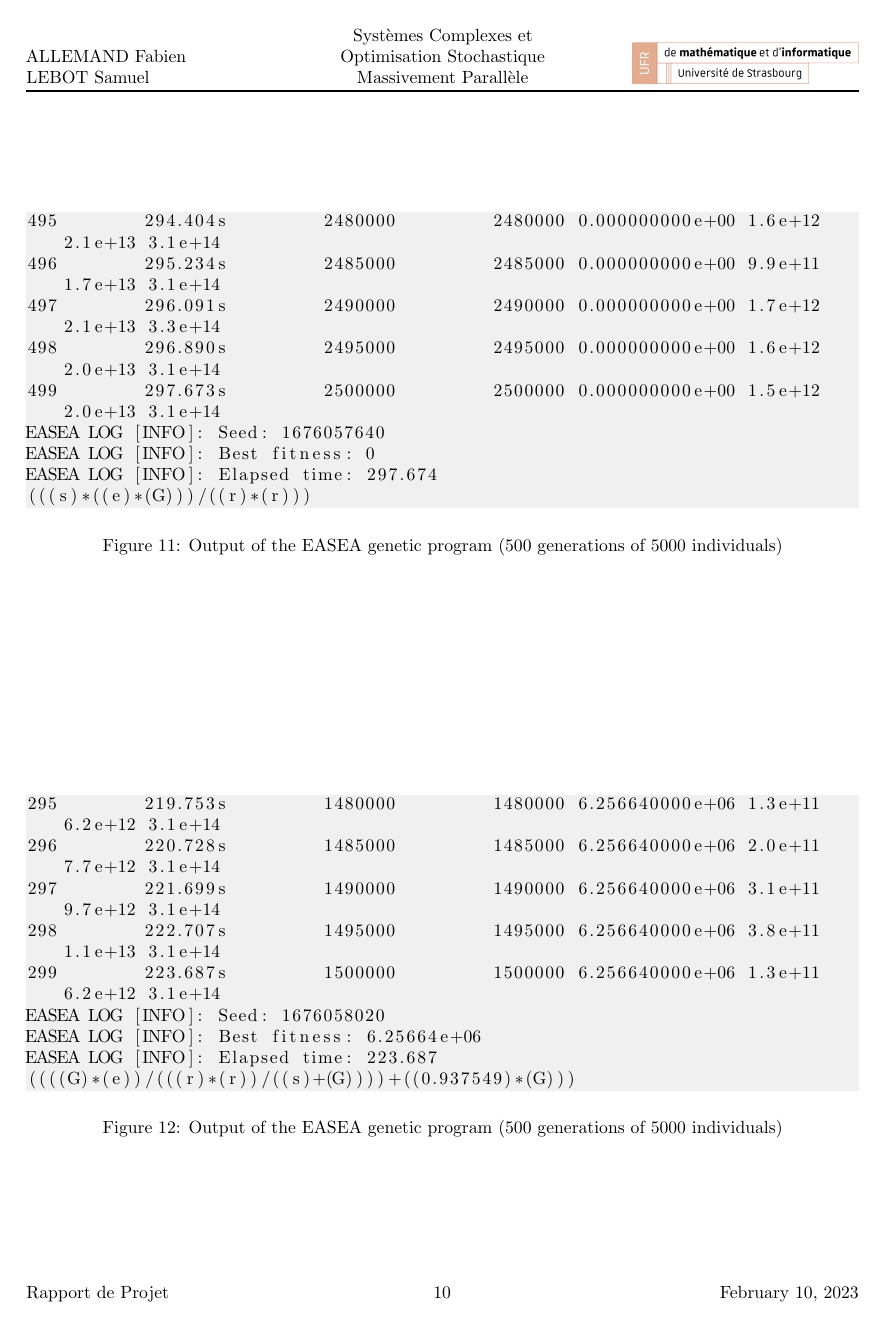
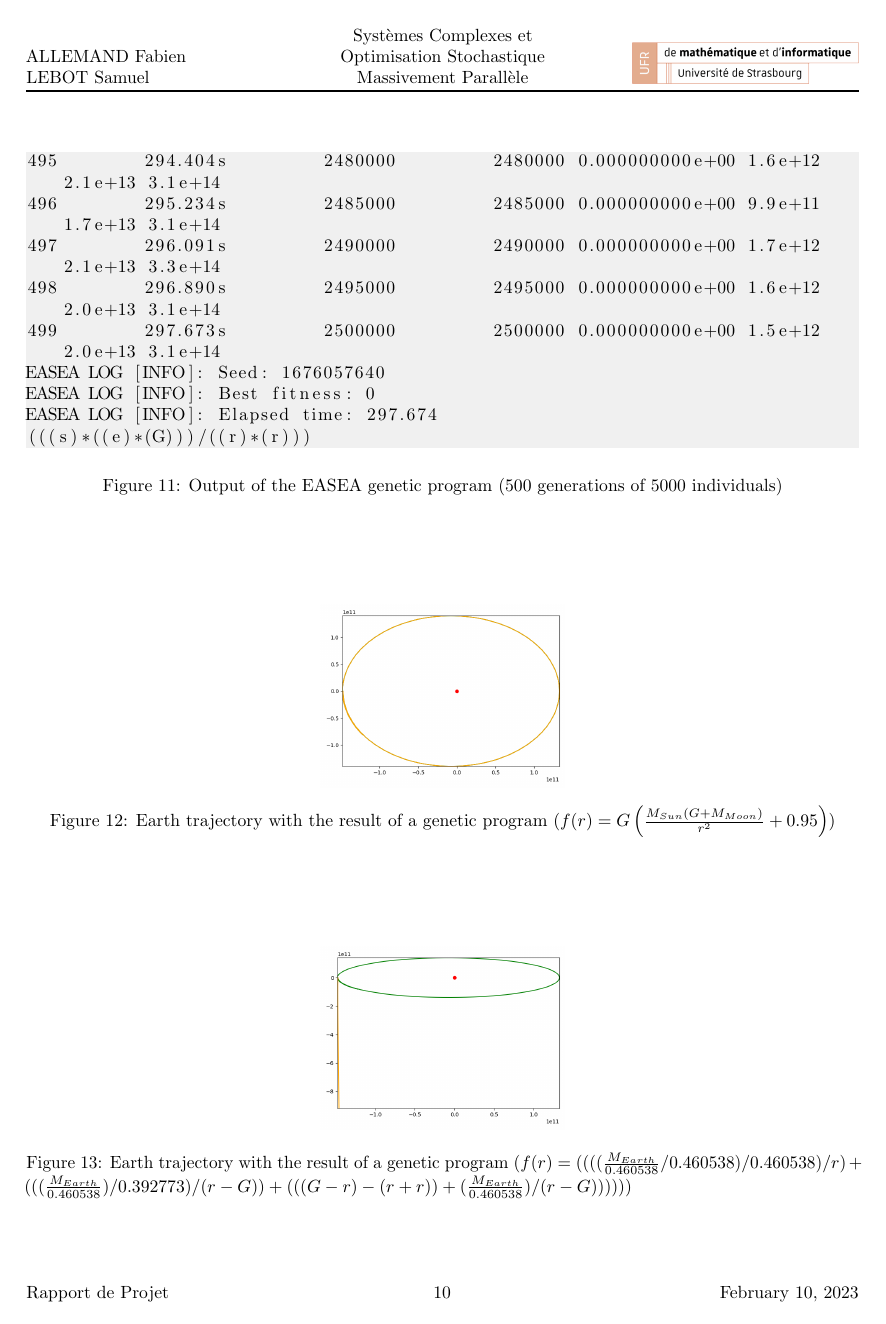
Before and after one commit to FABallemand/ProjetSystemesComplexesOptimisationStochastiqueMassivementParallele, a LaTeX document (report/report.tex, which reads report/src/gen.tex): page 13 of 14. Compiled offline with pdfLaTeX.

Commit message:
Final report

```diff
--- a/report/src/gen.tex
+++ b/report/src/gen.tex
@@ -92,50 +94,15 @@ EASEA LOG [INFO]: Elapsed time: 297.674
 \end{figure}
 
 \begin{figure}
-    \begin{lstlisting}
-295        219.753s         1480000         1480000 6.256640000e+06 1.3e+11 6.2e+12 3.1e+14
-296        220.728s         1485000         1485000 6.256640000e+06 2.0e+11 7.7e+12 3.1e+14
-297        221.699s         1490000         1490000 6.256640000e+06 3.1e+11 9.7e+12 3.1e+14
-298        222.707s         1495000         1495000 6.256640000e+06 3.8e+11 1.1e+13 3.1e+14
-299        223.687s         1500000         1500000 6.256640000e+06 1.3e+11 6.2e+12 3.1e+14
-EASEA LOG [INFO]: Seed: 1676058020
-EASEA LOG [INFO]: Best fitness: 6.25664e+06
-EASEA LOG [INFO]: Elapsed time: 223.687
-((((G)*(e))/(((r)*(r))/((s)+(G))))+((0.937549)*(G)))
-\end{lstlisting}
-    \caption{Output of the EASEA genetic program (500 generations of 5000
-        individuals)}
+    \center
+    \includegraphics[scale=.3]{img/newton_gp_1.png}
+    \caption{Earth trajectory with the result of a genetic program (\(f(r) = G \left( \frac{M_{Sun}(G + M_{Moon})}{r^2} + 0.95 \right)\))}
     \label{gp_2}
 \end{figure}
 
-% In the second part of the project, we had to find Newton's law of universal
-% gravitation using genetic programming, again by using easena.\\
-
-% Our original idea was to sample the earth's trajectory with the target law
-% once, and then create a new sampling for each individual (law). We would have
-% then used the mean square error between each point in the two samplings to
-% calculate the fitness score.\\
-% However, Easena does not allow the user to call the generated function with
-% "dynamic" arguments, so it was not possible to perform a resampling we had to
-% abandon this idea.\\
-% After some thought, we decided to do only one sampling (the real one) and
-% compare the strength calculated using Newtown's second law and the law of each
-% individual (for each point in the sampling). Although this approach worked, it
-% has a major flaw with our first idea. We need the force at each point to find
-% the target law. So we need to know something that is only computable with the
-% law to find the law...\\
-
-% Initially, we gave our individual four binary operators (+,-,*,/), 3 constants
-% (the mass of the sun, the mass of the earth and the gravitational constant) and
-% one variable (the distance between the two heavenly bodies). It also had the
-% possibility to generate constants between zero and one. However, given the
-% gigantic scale of our constant, GP created suboptimal individuals with outliers
-% (e.g., adding 0.1 to the final result) without compromising their fitness
-% score, so we decided to disable ERC (constant between 0 and 1).\\
-% We also end up disabling the + and - operators to speed up the process and keep
-% simpler formulas.\\
-
-% Due to the rapid convergence of the GP population, we started with 5000
-% individuals and only 75 generations.\\
-
-% Seed: 1675790620\\
+\begin{figure}
+    \center
+    \includegraphics[scale=.3]{img/newton_gp_2.png}
+    \caption{Earth trajectory with the result of a genetic program (\(f(r) = ((((\frac{M_{Earth}}{0.460538}/0.460538)/0.460538)/r)+(((\frac{M_{Earth}}{0.460538})/0.392773)/(r-G))+(((G-r)-(r+r))+(\frac{M_{Earth}}{0.460538})/(r-G)))))\))}
+    \label{gp_3}
+\end{figure}
```
Also changed, not shown: report/src/evol.tex (+1 -1 lines), report/img/newton_gp_1.png, report/img/newton_gp_2.png (added), report/report.pdf, report/src/gen.tex (24 more changed lines), 4 other files.
